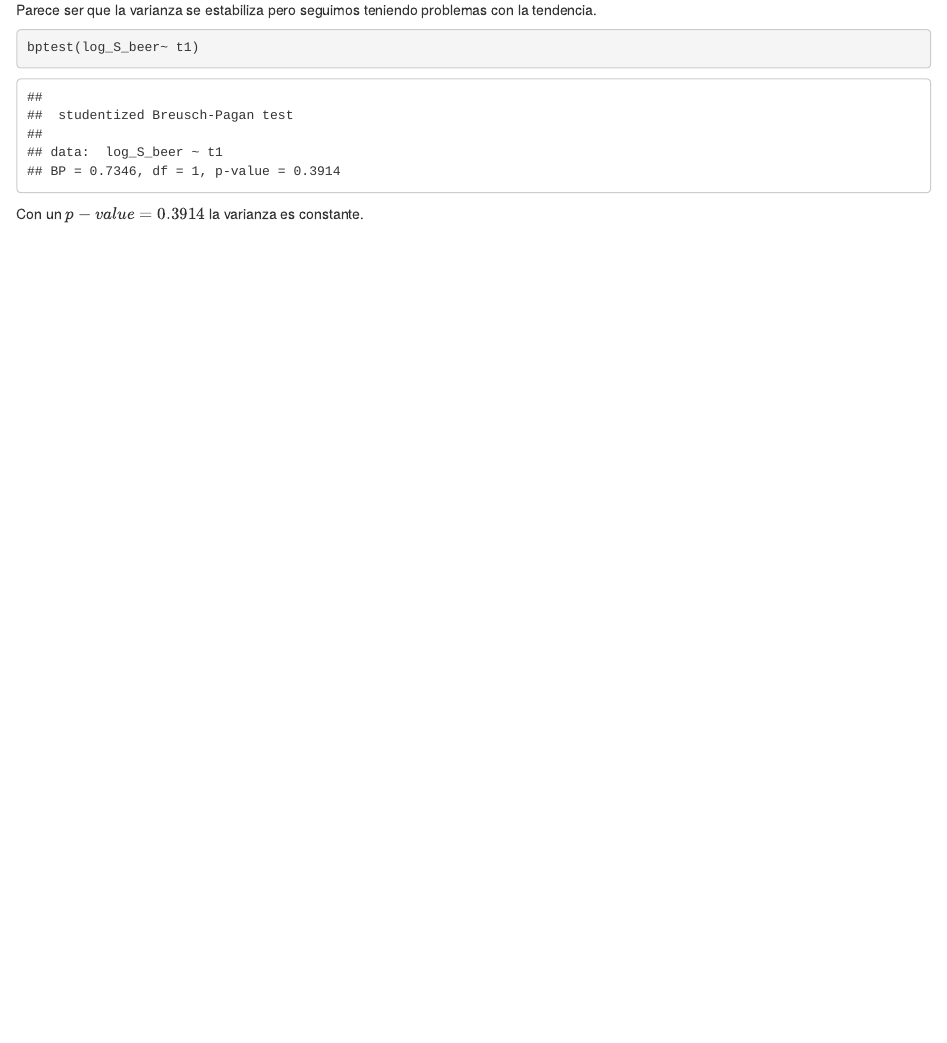
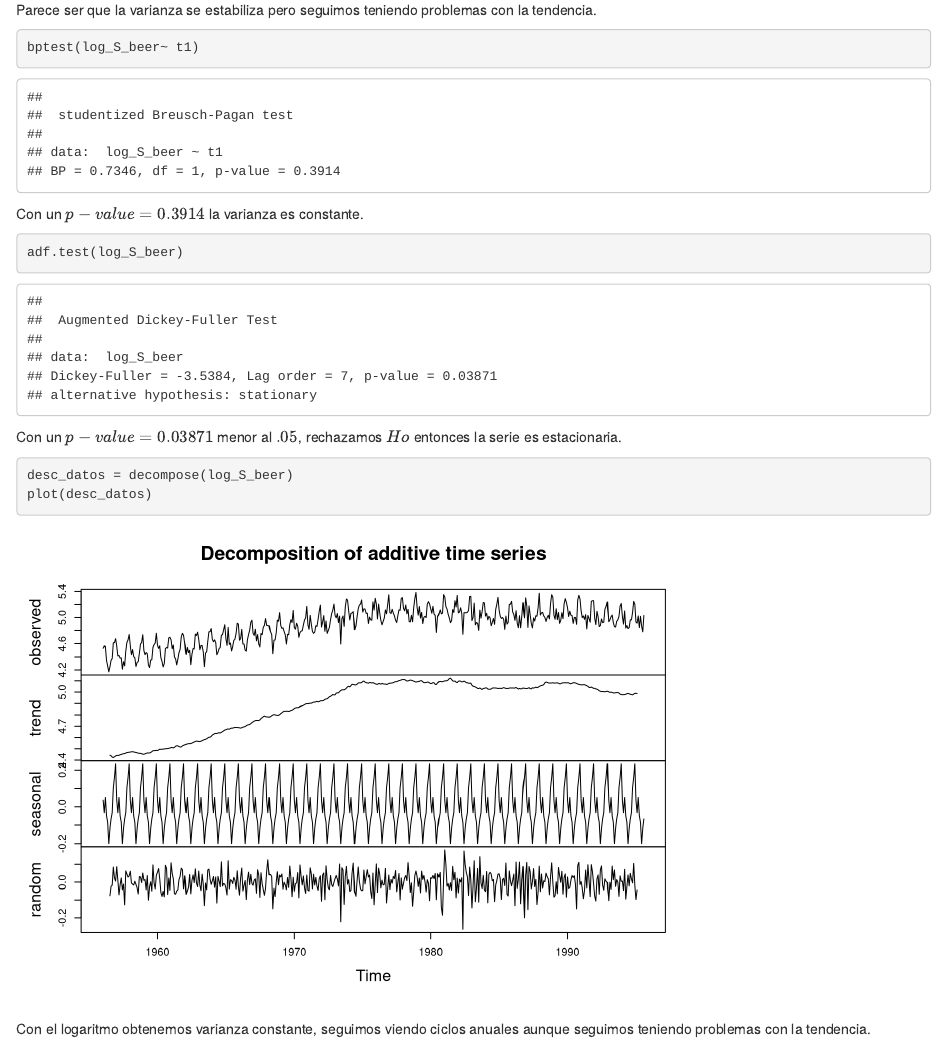
Before and after one commit to BrianPgz/Time_Series_P_1, an R Markdown document (Beer.Rmd): the page in a window 1100 px wide, from 6420 px down. Rendered offline with R 4.5, knitr and Pandoc, with nearby package versions.

Commit message:
Decompose log

````diff
--- a/Beer.Rmd
+++ b/Beer.Rmd
@@ -131,3 +131,17 @@ bptest(log_S_beer~ t1)
 
 ```
 Con un $p-value = 0.3914$ la varianza es constante.
+
+
+```{r echo=TRUE}
+adf.test(log_S_beer)
+```
+Con un $p-value=0.03871$ menor al $.05$, rechazamos $Ho$ entonces la serie es estacionaria.
+
+
+```{r echo=TRUE}
+desc_datos = decompose(log_S_beer)
+plot(desc_datos)
+```
+
+Con el logaritmo obtenemos varianza constante, seguimos viendo ciclos anuales aunque seguimos teniendo problemas con la tendencia.
````
